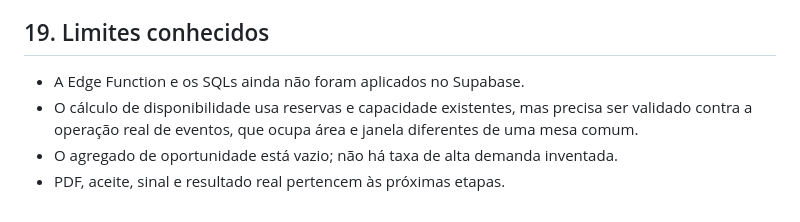
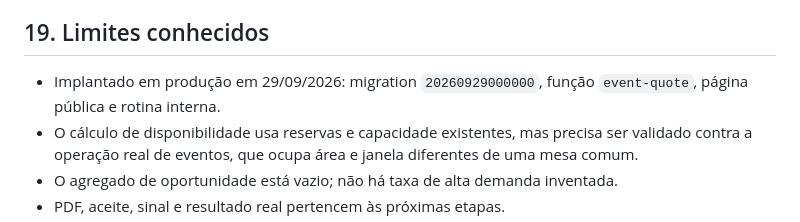
Before and after one commit to sirfisherfc/reservas, a Markdown page: docs/eventos-mvp.md, the part around the change. Drawn GitHub-style.

Commit message:
docs: registrar publicacao do configurador

```diff
--- a/docs/eventos-mvp.md
+++ b/docs/eventos-mvp.md
@@ -455,7 +455,7 @@ Esta é uma pré-proposta. Vamos confirmar disponibilidade, operação e eventua
 
 ## 19. Limites conhecidos
 
-- A Edge Function e os SQLs ainda não foram aplicados no Supabase.
+- Implantado em produção em 29/09/2026: migration `20260929000000`, função `event-quote`, página pública e rotina interna.
 - O cálculo de disponibilidade usa reservas e capacidade existentes, mas precisa ser validado contra a operação real de eventos, que ocupa área e janela diferentes de uma mesa comum.
 - O agregado de oportunidade está vazio; não há taxa de alta demanda inventada.
 - PDF, aceite, sinal e resultado real pertencem às próximas etapas.
```
